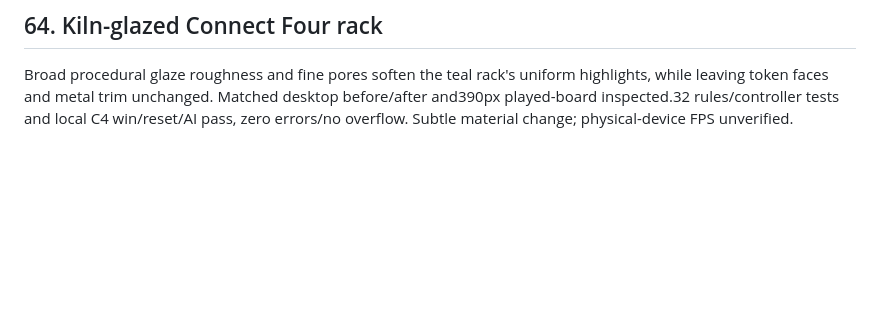
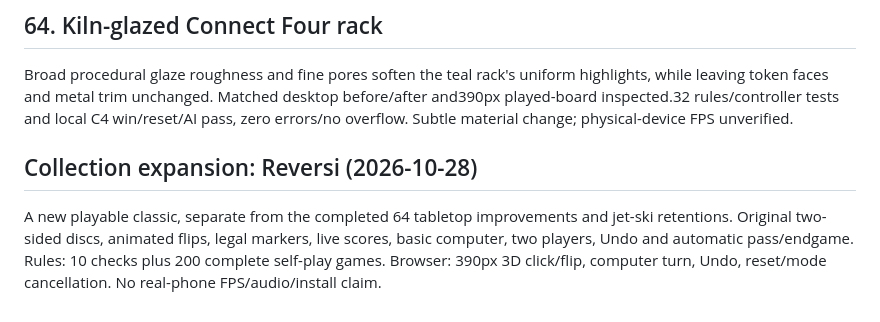
Before and after one commit to ido-lempert/One-minute-pop, a Markdown page: IMPROVEMENTS.md, the part around the change. GitHub-like rendering; blank space fills up the shorter version.

```diff
--- a/IMPROVEMENTS.md
+++ b/IMPROVEMENTS.md
@@ -337,3 +337,7 @@ A rounded lower lip and shallow wraparound mouth complete the knight's ceramic m
 
 ## 64. Kiln-glazed Connect Four rack
 Broad procedural glaze roughness and fine pores soften the teal rack's uniform highlights, while leaving token faces and metal trim unchanged. Matched desktop before/after and390px played-board inspected.32 rules/controller tests and local C4 win/reset/AI pass, zero errors/no overflow. Subtle material change; physical-device FPS unverified.
+
+## Collection expansion: Reversi (2026-10-28)
+
+A new playable classic, separate from the completed 64 tabletop improvements and jet-ski retentions. Original two-sided discs, animated flips, legal markers, live scores, basic computer, two players, Undo and automatic pass/endgame. Rules: 10 checks plus 200 complete self-play games. Browser: 390px 3D click/flip, computer turn, Undo, reset/mode cancellation. No real-phone FPS/audio/install claim.
```
Also changed, not shown: README.md (+4 -0 lines), docs/studio-reversi.jpg (added), 7 other files.
